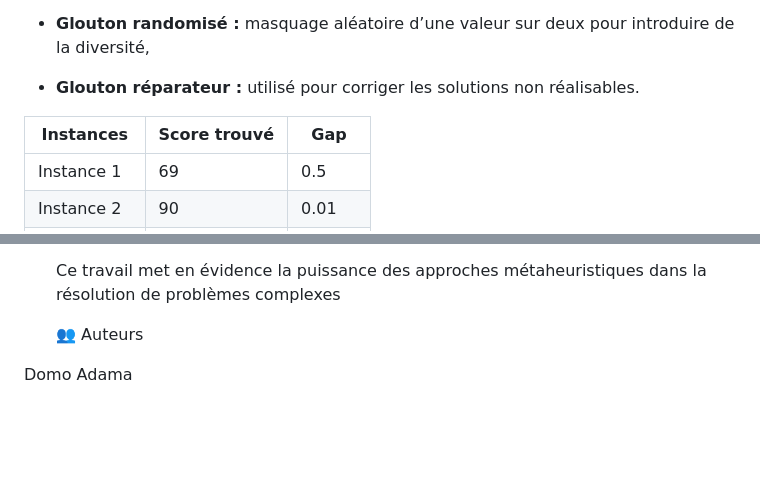
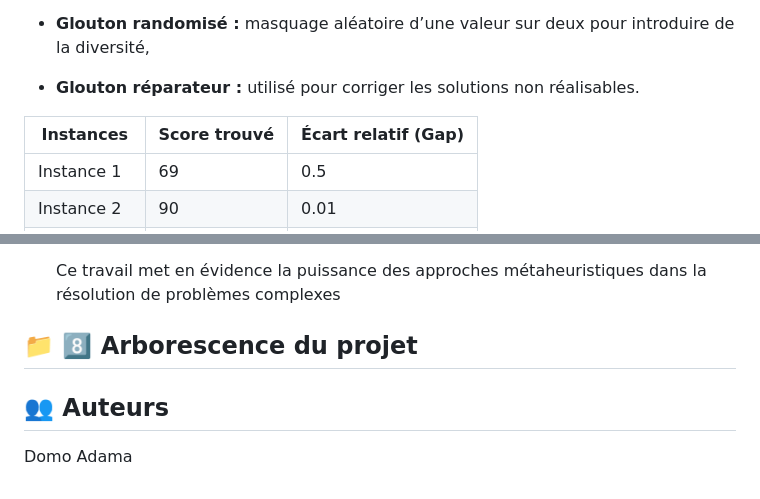
Before and after one commit to domoesiea/metaheuristics-for-np-hard-problems, a Markdown page: README.md, 2 parts joined by grey strips. GitHub-like rendering; blank space fills up the shorter version.

```diff
--- a/README.md
+++ b/README.md
@@ -74,7 +75,7 @@ Nous avons également implémenté deux variantes :
 
 - **Glouton réparateur :** utilisé pour corriger les solutions non réalisables.
 
-| Instances | Score trouvé  | Gap |
+| Instances | Score trouvé  | Écart relatif (Gap)  |
 |----------|--------------|--------|
 | Instance 1 | 69 | 0.5 |
 | Instance 2 | 90 | 0.01 |
@@ -212,6 +213,9 @@ Pour le reste, les conditions de test sont les mêmes que pour l’algo généti
 
   Ce travail met en évidence la puissance des approches métaheuristiques dans la résolution de problèmes complexes
 
-  👥 Auteurs
+## 📁 8️⃣ Arborescence du projet
+
+
+## 👥 Auteurs
 
 Domo Adama
```
Also changed, not shown: other parts of README.md (+2 -1 lines).
